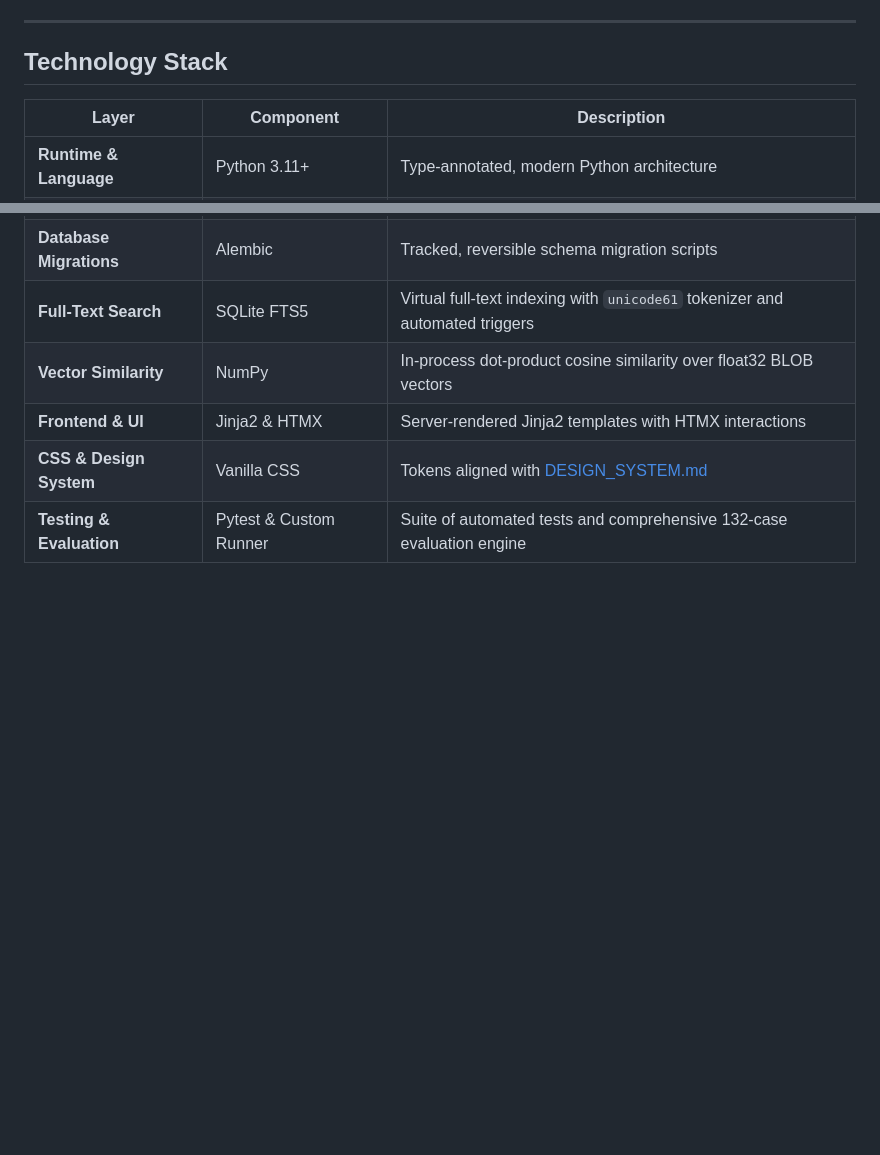
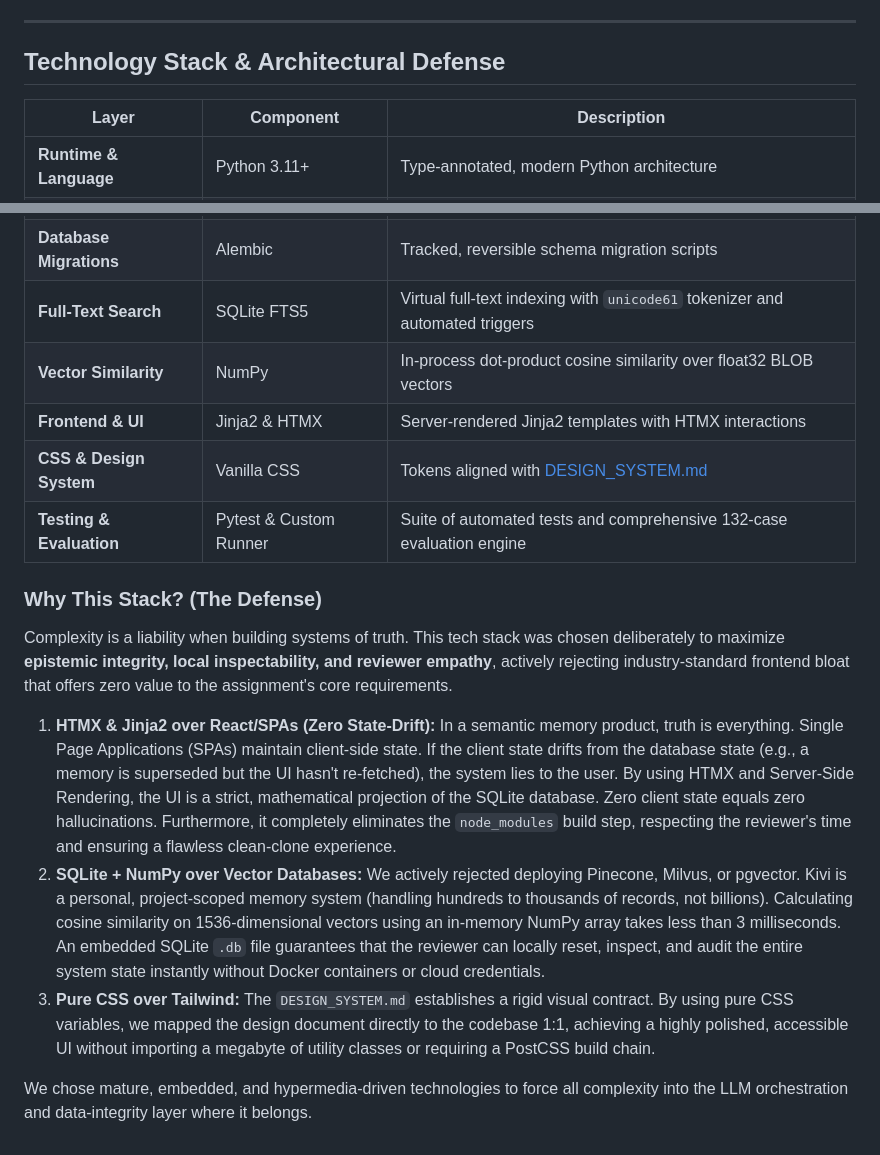
Before and after one commit to basavarajnaduvinamani/sarvam-kivi-golden-goose, a Markdown page: docs/ARCHITECTURE.md, 2 parts joined by grey strips. Drawn GitHub-style; blank space fills up the shorter version.

Commit message:
docs: add architectural defense and tech stack rationale

```diff
--- a/docs/ARCHITECTURE.md
+++ b/docs/ARCHITECTURE.md
@@ -168,7 +168,7 @@ Kivi incorporates a complete, reproducible evaluation harness ([backend/kivi/eva
 
 ---
 
-## Technology Stack
+## Technology Stack & Architectural Defense
 
 | Layer | Component | Description |
 |---|---|---|
@@ -183,3 +183,13 @@ Kivi incorporates a complete, reproducible evaluation harness ([backend/kivi/eva
 | **Frontend & UI** | Jinja2 & HTMX | Server-rendered Jinja2 templates with HTMX interactions |
 | **CSS & Design System** | Vanilla CSS | Tokens aligned with [DESIGN_SYSTEM.md](../DESIGN_SYSTEM.md) |
 | **Testing & Evaluation** | Pytest & Custom Runner | Suite of automated tests and comprehensive 132-case evaluation engine |
+
+### Why This Stack? (The Defense)
+
+Complexity is a liability when building systems of truth. This tech stack was chosen deliberately to maximize **epistemic integrity, local inspectability, and reviewer empathy**, actively rejecting industry-standard frontend bloat that offers zero value to the assignment's core requirements.
+
+1. **HTMX & Jinja2 over React/SPAs (Zero State-Drift):** In a semantic memory product, truth is everything. Single Page Applications (SPAs) maintain client-side state. If the client state drifts from the database state (e.g., a memory is superseded but the UI hasn't re-fetched), the system lies to the user. By using HTMX and Server-Side Rendering, the UI is a strict, mathematical projection of the SQLite database. Zero client state equals zero hallucinations. Furthermore, it completely eliminates the `node_modules` build step, respecting the reviewer's time and ensuring a flawless clean-clone experience.
+2. **SQLite + NumPy over Vector Databases:** We actively rejected deploying Pinecone, Milvus, or pgvector. Kivi is a personal, project-scoped memory system (handling hundreds to thousands of records, not billions). Calculating cosine similarity on 1536-dimensional vectors using an in-memory NumPy array takes less than 3 milliseconds. An embedded SQLite `.db` file guarantees that the reviewer can locally reset, inspect, and audit the entire system state instantly without Docker containers or cloud credentials.
+3. **Pure CSS over Tailwind:** The `DESIGN_SYSTEM.md` establishes a rigid visual contract. By using pure CSS variables, we mapped the design document directly to the codebase 1:1, achieving a highly polished, accessible UI without importing a megabyte of utility classes or requiring a PostCSS build chain.
+
+We chose mature, embedded, and hypermedia-driven technologies to force all complexity into the LLM orchestration and data-integrity layer where it belongs.
```
